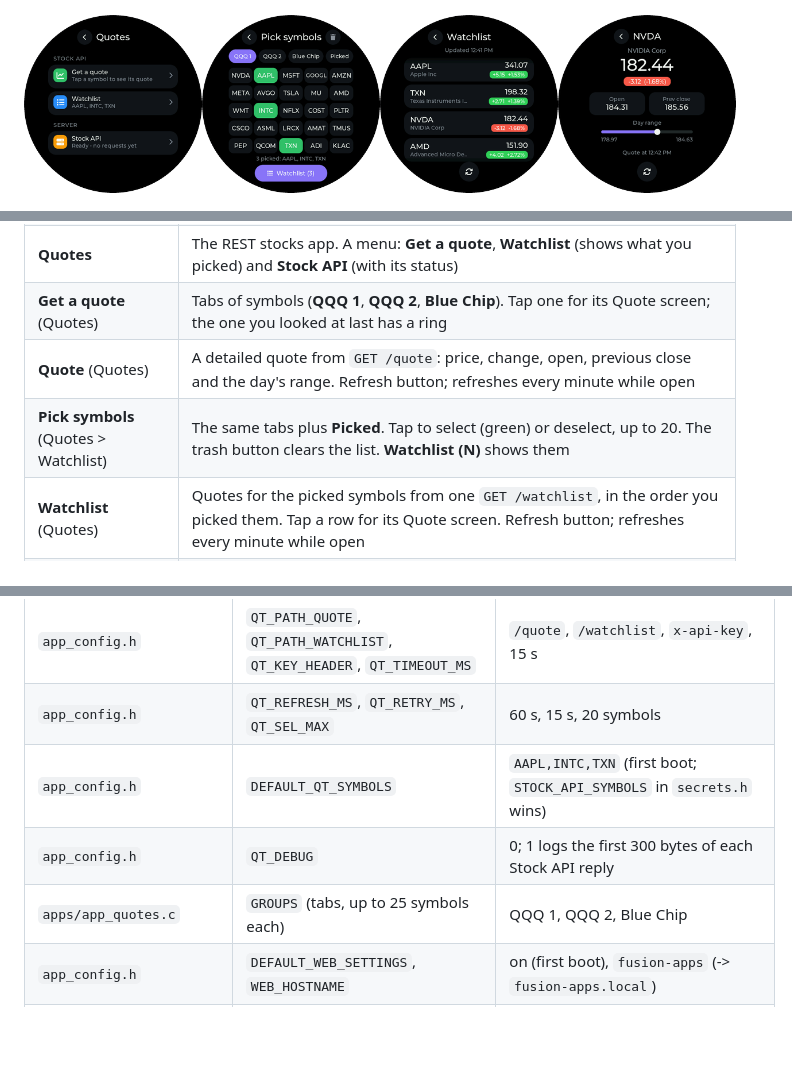
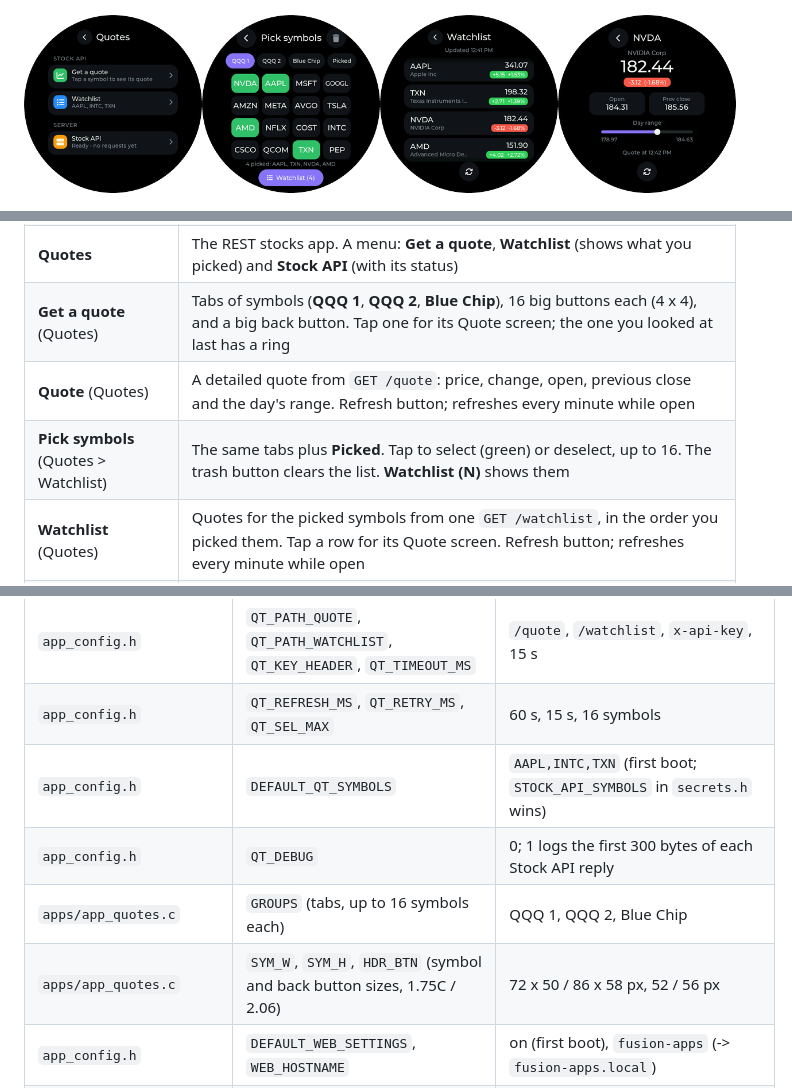
Before and after one commit to lbrenman/esp32-s3-1-75c-fusion-apps, a Markdown page: README.md, 3 parts joined by grey strips. GitHub-like rendering; pictures changed too: docs/screenshots/quotes.png; blank space fills up the shorter version.

```diff
--- a/README.md
+++ b/README.md
@@ -91,9 +91,9 @@ the device.*
 | **Pick symbols** (+ or swipe left in Stocks) | Tabs of preset symbols (**QQQ 1**, **QQQ 2**, **Blue Chip**) and **Other** (watchlist symbols not on a tab, e.g. added from Claude). Tap to add (green) or remove (gray) |
 | **Stock server** (gear in Stocks) | See and change the MCP server URL and API key, connection status, refresh now, reset URL to `secrets.h` |
 | **Quotes** | The REST stocks app. A menu: **Get a quote**, **Watchlist** (shows what you picked) and **Stock API** (with its status) |
-| **Get a quote** (Quotes) | Tabs of symbols (**QQQ 1**, **QQQ 2**, **Blue Chip**). Tap one for its Quote screen; the one you looked at last has a ring |
+| **Get a quote** (Quotes) | Tabs of symbols (**QQQ 1**, **QQQ 2**, **Blue Chip**), 16 big buttons each (4 x 4), and a big back button. Tap one for its Quote screen; the one you looked at last has a ring |
 | **Quote** (Quotes) | A detailed quote from `GET /quote`: price, change, open, previous close and the day's range. Refresh button; refreshes every minute while open |
-| **Pick symbols** (Quotes > Watchlist) | The same tabs plus **Picked**. Tap to select (green) or deselect, up to 20. The trash button clears the list. **Watchlist (N)** shows them |
+| **Pick symbols** (Quotes > Watchlist) | The same tabs plus **Picked**. Tap to select (green) or deselect, up to 16. The trash button clears the list. **Watchlist (N)** shows them |
 | **Watchlist** (Quotes) | Quotes for the picked symbols from one `GET /watchlist`, in the order you picked them. Tap a row for its Quote screen. Refresh button; refreshes every minute while open |
 | **Stock API** (Quotes) | See and change the base URL and API key, status of the last request, the two endpoints, **Test** (asks for one quote), reset URL to `secrets.h` |
 | **Settings** | Wi-Fi network (scan list or typed name) and password, dark mode, brightness, volume, voice-chat conversation (show / start new) and wake word on/off, Voice AI conversation (show / start new), phone settings page (on/off, address, PIN), battery (%, state, voltage), version and free memory, restart, reset |
@@ -862,10 +867,11 @@ make                      # first run clones cJSON; prints "N checks, 0 failed"
 | `app_config.h` | `MCP_DEBUG` | 0; 1 logs the first 300 bytes of each MCP reply |
 | `apps/app_stocks.c` | `GROUPS` (Pick tabs, up to 25 symbols each) | QQQ 1, QQQ 2, Blue Chip |
 | `app_config.h` | `QT_PATH_QUOTE`, `QT_PATH_WATCHLIST`, `QT_KEY_HEADER`, `QT_TIMEOUT_MS` | `/quote`, `/watchlist`, `x-api-key`, 15 s |
-| `app_config.h` | `QT_REFRESH_MS`, `QT_RETRY_MS`, `QT_SEL_MAX` | 60 s, 15 s, 20 symbols |
+| `app_config.h` | `QT_REFRESH_MS`, `QT_RETRY_MS`, `QT_SEL_MAX` | 60 s, 15 s, 16 symbols |
 | `app_config.h` | `DEFAULT_QT_SYMBOLS` | `AAPL,INTC,TXN` (first boot; `STOCK_API_SYMBOLS` in `secrets.h` wins) |
 | `app_config.h` | `QT_DEBUG` | 0; 1 logs the first 300 bytes of each Stock API reply |
-| `apps/app_quotes.c` | `GROUPS` (tabs, up to 25 symbols each) | QQQ 1, QQQ 2, Blue Chip |
+| `apps/app_quotes.c` | `GROUPS` (tabs, up to 16 symbols each) | QQQ 1, QQQ 2, Blue Chip |
+| `apps/app_quotes.c` | `SYM_W`, `SYM_H`, `HDR_BTN` (symbol and back button sizes, 1.75C / 2.06) | 72 x 50 / 86 x 58 px, 52 / 56 px |
 | `app_config.h` | `DEFAULT_WEB_SETTINGS`, `WEB_HOSTNAME` | on (first boot), `fusion-apps` (-> `fusion-apps.local`) |
 | `app_config.h` | `WEB_PIN_MAX_TRIES`, `WEB_PIN_LOCK_S`, `WEB_MAX_SESSIONS` | 5, 60 s, 4 |
 | `ui/ui_theme.c` | palette colors | |
```
Also changed, not shown: other parts of README.md (+5 -0 lines), 4 other files.
